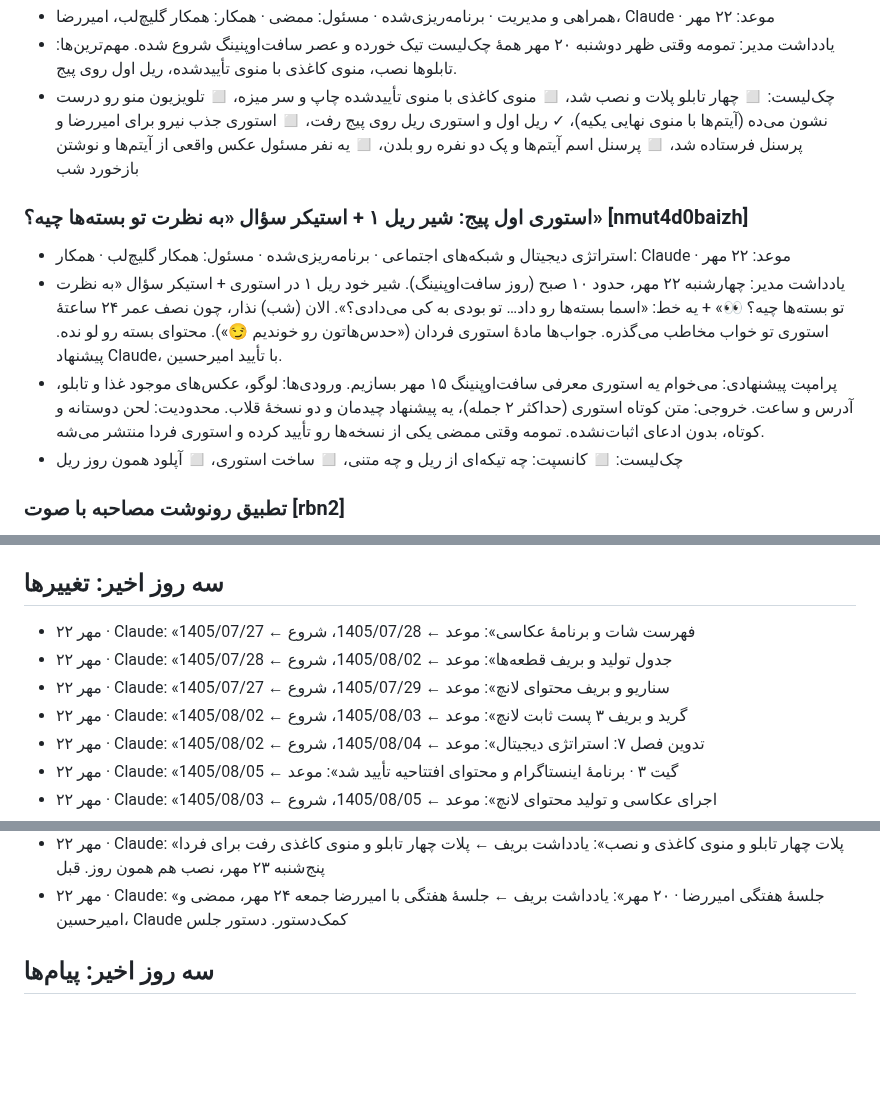
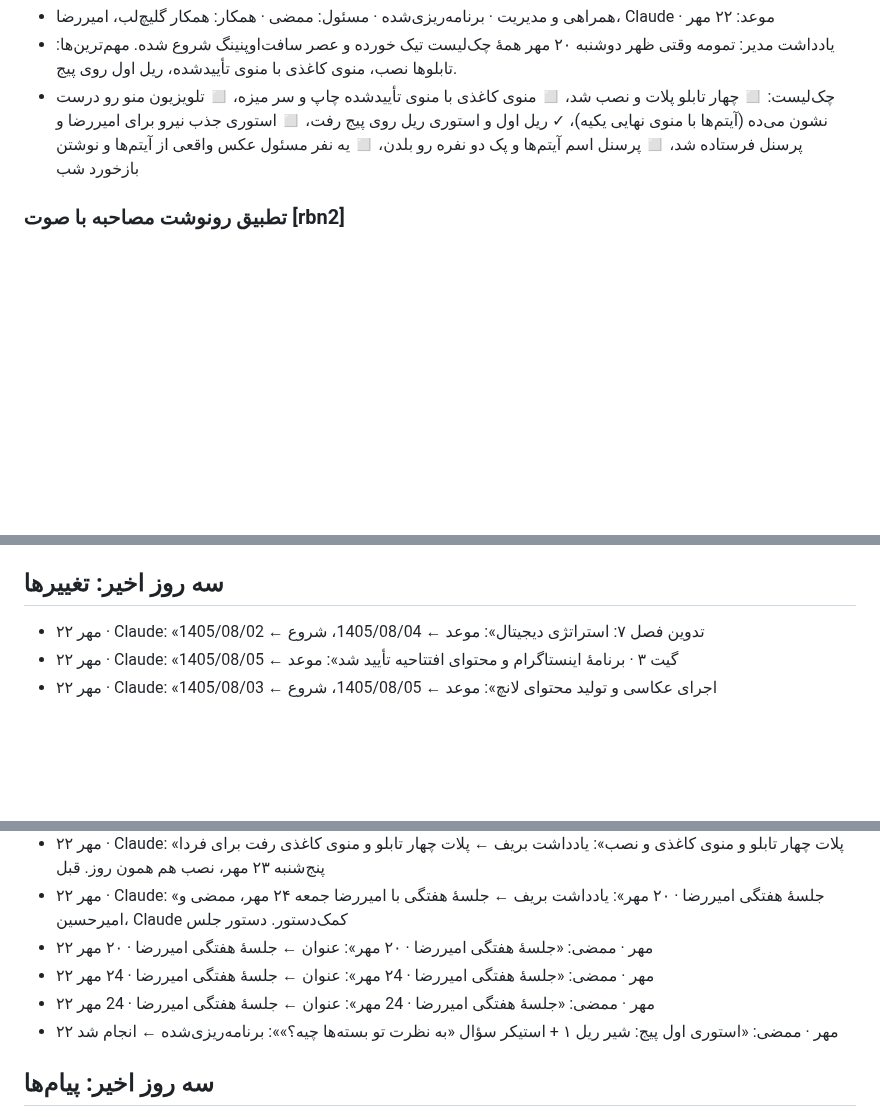
Before and after one commit to theglitchlabstudio-source/Susisa-projectboard, a Markdown page: kb/live.md, 3 parts joined by grey strips. GitHub-like rendering; blank space fills up the shorter version.

Commit message:
agent: status 1405/07/22 20:25
Co-Authored-By: Claude Opus 5.5 <noreply@anthropic.com>
Claude-Session: https://claude.ai/code/session_013YEfygBeKzj19X9eE1SxLd

```diff
--- a/kb/live.md
+++ b/kb/live.md
@@ -63,12 +63,6 @@
 - یادداشت مدیر: تمومه وقتی ظهر دوشنبه ۲۰ مهر همهٔ چک‌لیست تیک خورده و عصر سافت‌اوپنینگ شروع شده. مهم‌ترین‌ها: تابلوها نصب، منوی کاغذی با منوی تأییدشده، ریل اول روی پیج.
 - چک‌لیست: ◻ چهار تابلو پلات و نصب شد، ◻ منوی کاغذی با منوی تأییدشده چاپ و سر میزه، ◻ تلویزیون منو رو درست نشون می‌ده (آیتم‌ها با منوی نهایی یکیه)، ✓ ریل اول و استوری ریل روی پیج رفت، ◻ استوری جذب نیرو برای امیررضا و پرسنل فرستاده شد، ◻ پرسنل اسم آیتم‌ها و پک دو نفره رو بلدن، ◻ یه نفر مسئول عکس واقعی از آیتم‌ها و نوشتن بازخورد شب
 
-### استوری اول پیج: شیر ریل ۱ + استیکر سؤال «به نظرت تو بسته‌ها چیه؟» [nmut4d0baizh]
-- استراتژی دیجیتال و شبکه‌های اجتماعی · برنامه‌ریزی‌شده · مسئول: همکار گلیچ‌لب · همکار: Claude · موعد: ۲۲ مهر
-- یادداشت مدیر: چهارشنبه ۲۲ مهر، حدود ۱۰ صبح (روز سافت‌اوپنینگ). شیر خود ریل ۱ در استوری + استیکر سؤال «به نظرت تو بسته‌ها چیه؟ 👀» + یه خط: «اسما بسته‌ها رو داد… تو بودی به کی می‌دادی؟». الان (شب) نذار، چون نصف عمر ۲۴ ساعتهٔ استوری تو خواب مخاطب می‌گذره. جواب‌ها مادهٔ استوری فردان («حدس‌هاتون رو خوندیم 😏»). محتوای بسته رو لو نده. پیشنهاد Claude، با تأیید امیرحسین.
-- پرامپت پیشنهادی: می‌خوام یه استوری معرفی سافت‌اوپنینگ ۱۵ مهر بسازیم. ورودی‌ها: لوگو، عکس‌های موجود غذا و تابلو، آدرس و ساعت. خروجی: متن کوتاه استوری (حداکثر ۲ جمله)، یه پیشنهاد چیدمان و دو نسخهٔ قلاب. محدودیت: لحن دوستانه و کوتاه، بدون ادعای اثبات‌نشده. تمومه وقتی ممضی یکی از نسخه‌ها رو تأیید کرده و استوری فردا منتشر می‌شه.
-- چک‌لیست: ◻ کانسپت: چه تیکه‌ای از ریل و چه متنی، ◻ ساخت استوری، ◻ آپلود همون روز ریل
-
 ### تطبیق رونوشت مصاحبه با صوت [rbn2]
 - تحقیق و تشخیص · برنامه‌ریزی‌شده · مسئول: همکار گلیچ‌لب · موعد: ۲۲ مهر
 - یادداشت مدیر: تمام می‌شه وقتی بخش‌های «نامشخص» قسمت ۲ و ۴ و ۵ رونوشت مصاحبه با صوت تطبیق داده بشن و تو یادداشت‌های خام اصلاح بشن. موعد چهارشنبه ۲۲ مهره. تأیید پیش‌نویس تحقیق جایگاه منتظر همینه. سه ارجاع مشخص باید با صوت چک بشن. محتوای مصاحبه حساسه. نتیجه فقط تو ولت بمونه، نه برد.
@@ -714,10 +708,6 @@
 
 ## سه روز اخیر: تغییرها
 
-- ۲۲ مهر · Claude: «فهرست شات و برنامهٔ عکاسی»: موعد ← 1405/07/28، شروع ← 1405/07/27
-- ۲۲ مهر · Claude: «جدول تولید و بریف قطعه‌ها»: موعد ← 1405/08/02، شروع ← 1405/07/28
-- ۲۲ مهر · Claude: «سناریو و بریف محتوای لانچ»: موعد ← 1405/07/29، شروع ← 1405/07/27
-- ۲۲ مهر · Claude: «گرید و بریف ۳ پست ثابت لانچ»: موعد ← 1405/08/03، شروع ← 1405/08/02
 - ۲۲ مهر · Claude: «تدوین فصل ۷: استراتژی دیجیتال»: موعد ← 1405/08/04، شروع ← 1405/08/02
 - ۲۲ مهر · Claude: «گیت ۳ · برنامهٔ اینستاگرام و محتوای افتتاحیه تأیید شد»: موعد ← 1405/08/05
 - ۲۲ مهر · Claude: «اجرای عکاسی و تولید محتوای لانچ»: موعد ← 1405/08/05، شروع ← 1405/08/03
@@ -774,6 +764,10 @@
 - ۲۲ مهر · Claude: «تصمیم: خصوصی‌سازی مخزن‌ها»: یادداشت بریف ← ممضی گفت تا یه ماه دیگه لازم نیست مخزن‌ها خصوصی بشن؛ دوباره ۱ آذر تصمیم می‌گیریم
 - ۲۲ مهر · Claude: «پلات چهار تابلو و منوی کاغذی و نصب»: یادداشت بریف ← پلات چهار تابلو و منوی کاغذی رفت برای فردا پنج‌شنبه ۲۳ مهر، نصب هم همون روز. قبل
 - ۲۲ مهر · Claude: «جلسهٔ هفتگی امیررضا · ۲۰ مهر»: یادداشت بریف ← جلسهٔ هفتگی با امیررضا جمعه ۲۴ مهر، ممضی و امیرحسین، Claude کمک‌دستور. دستور جلس
+- ۲۲ مهر · ممضی: «جلسهٔ هفتگی امیررضا · ۲۰ مهر»: عنوان ← جلسهٔ هفتگی امیررضا · ۲۰ مهر
+- ۲۲ مهر · ممضی: «جلسهٔ هفتگی امیررضا · ۲4 مهر»: عنوان ← جلسهٔ هفتگی امیررضا · ۲4 مهر
+- ۲۲ مهر · ممضی: «جلسهٔ هفتگی امیررضا · 24 مهر»: عنوان ← جلسهٔ هفتگی امیررضا · 24 مهر
+- ۲۲ مهر · ممضی: «استوری اول پیج: شیر ریل ۱ + استیکر سؤال «به نظرت تو بسته‌ها چیه؟»»: برنامه‌ریزی‌شده ← انجام شد
 
 ## سه روز اخیر: پیام‌ها
 
```
Also changed, not shown: other parts of kb/live.md (+2 -2 lines), agent/STATUS.md (+7 -1 lines).
